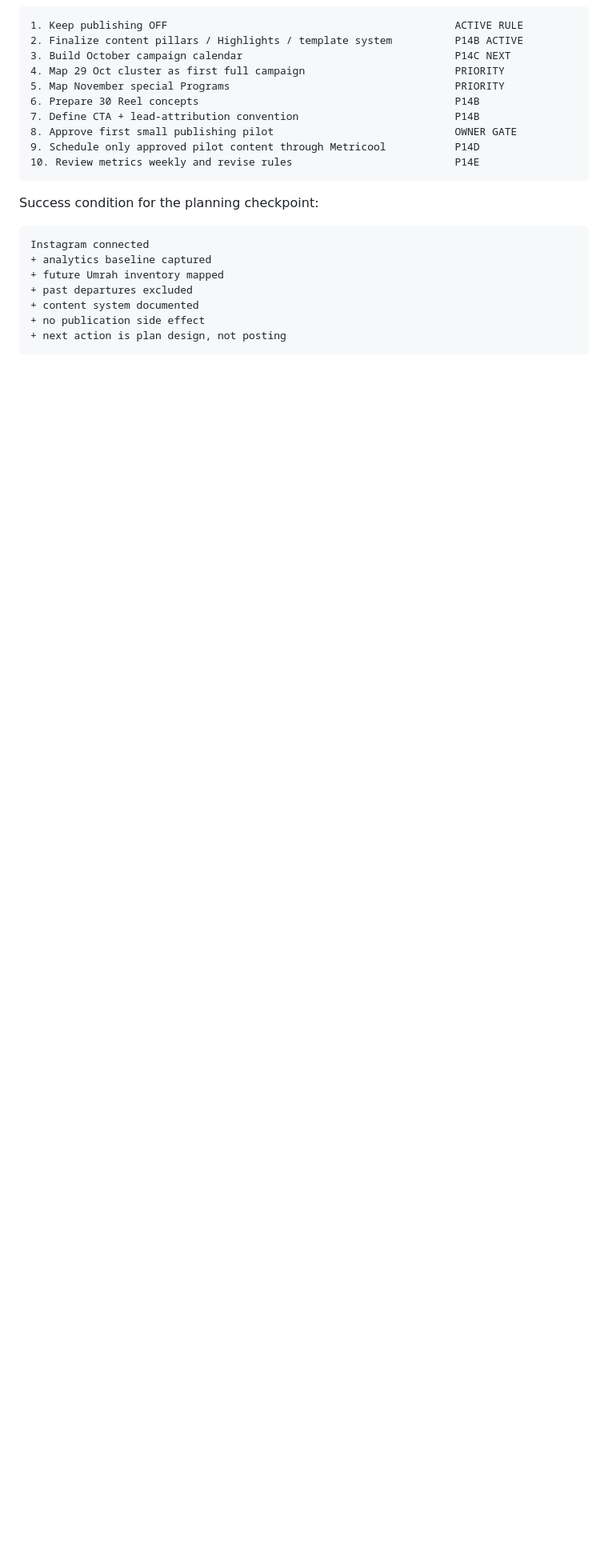
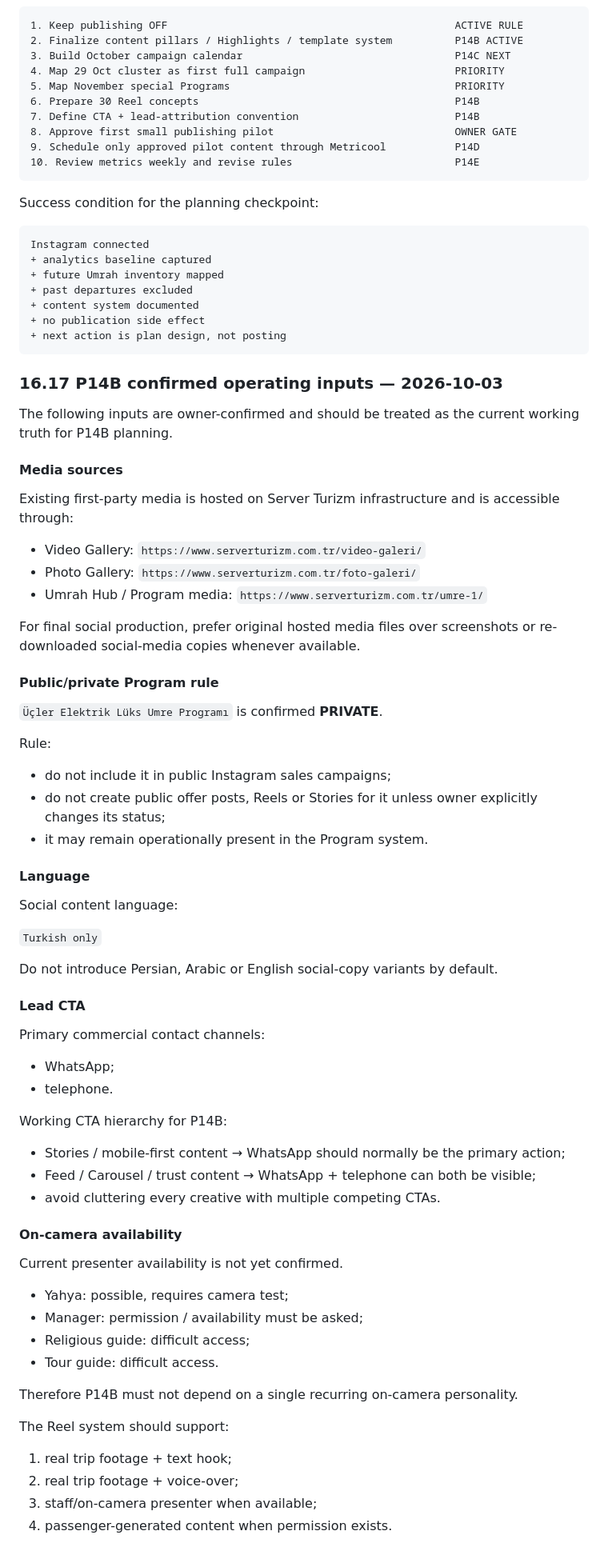
Before and after one commit to yahyaelahimiavagh-arch/server-turizm-platform, a Markdown page: docs/MASTER-PLAN.md, the part around one of its changes. Shown at 80% size. Drawn GitHub-style; blank space fills up the shorter version.

Commit message:
docs: record confirmed Instagram operating inputs

````diff
--- a/docs/MASTER-PLAN.md
+++ b/docs/MASTER-PLAN.md
@@ -1058,3 +1058,67 @@ Instagram connected
 + no publication side effect
 + next action is plan design, not posting
 ```
+
+### 16.17 P14B confirmed operating inputs — 2026-10-03
+
+The following inputs are owner-confirmed and should be treated as the current working truth for P14B planning.
+
+#### Media sources
+
+Existing first-party media is hosted on Server Turizm infrastructure and is accessible through:
+
+- Video Gallery: `https://www.serverturizm.com.tr/video-galeri/`
+- Photo Gallery: `https://www.serverturizm.com.tr/foto-galeri/`
+- Umrah Hub / Program media: `https://www.serverturizm.com.tr/umre-1/`
+
+For final social production, prefer original hosted media files over screenshots or re-downloaded social-media copies whenever available.
+
+#### Public/private Program rule
+
+`Üçler Elektrik Lüks Umre Programı` is confirmed **PRIVATE**.
+
+Rule:
+
+- do not include it in public Instagram sales campaigns;
+- do not create public offer posts, Reels or Stories for it unless owner explicitly changes its status;
+- it may remain operationally present in the Program system.
+
+#### Language
+
+Social content language:
+
+`Turkish only`
+
+Do not introduce Persian, Arabic or English social-copy variants by default.
+
+#### Lead CTA
+
+Primary commercial contact channels:
+
+- WhatsApp;
+- telephone.
+
+Working CTA hierarchy for P14B:
+
+- Stories / mobile-first content → WhatsApp should normally be the primary action;
+- Feed / Carousel / trust content → WhatsApp + telephone can both be visible;
+- avoid cluttering every creative with multiple competing CTAs.
+
+#### On-camera availability
+
+Current presenter availability is not yet confirmed.
+
+- Yahya: possible, requires camera test;
+- Manager: permission / availability must be asked;
+- Religious guide: difficult access;
+- Tour guide: difficult access.
+
+Therefore P14B must not depend on a single recurring on-camera personality.
+
+The Reel system should support:
+
+1. real trip footage + text hook;
+2. real trip footage + voice-over;
+3. staff/on-camera presenter when available;
+4. passenger-generated content when permission exists.
+
````
Also changed, not shown: other parts of docs/MASTER-PLAN.md (+29 -0 lines).
